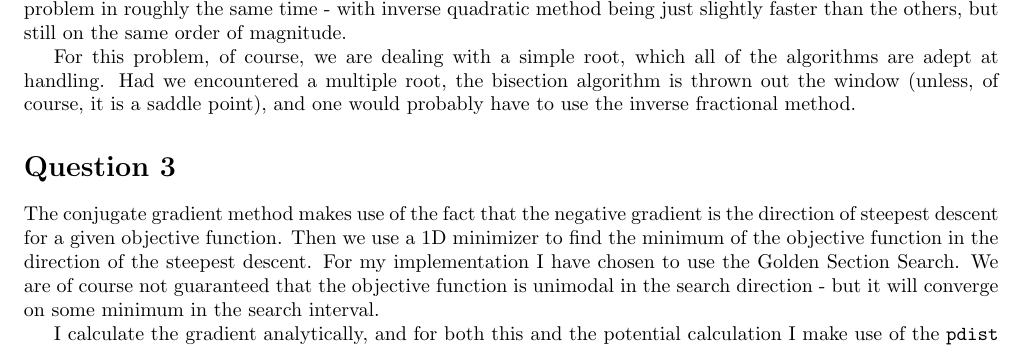
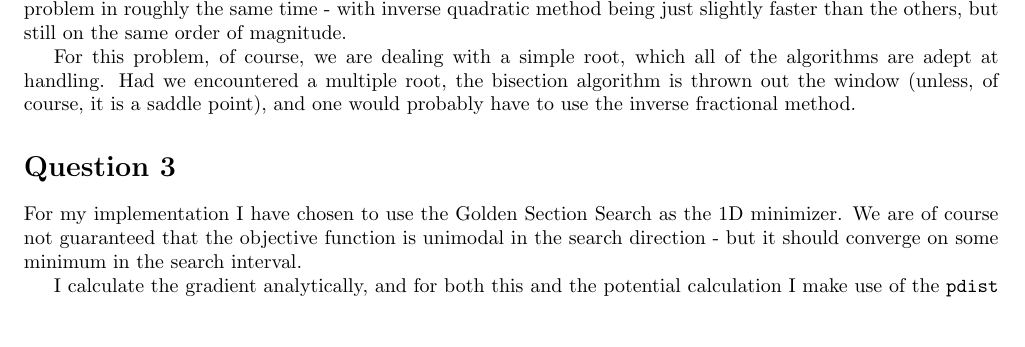
Before and after one commit to NikolaiNielsen/ScientificComputing, a LaTeX document (project3/proj3.tex): part of page 1 of 3, cut so that both start at the same text, the shorter picture padded with empty space. Compiled offline with pdfLaTeX; a LaTeX package or settings file that is missing is left out.

Commit message:
finish handin

```diff
--- a/project3/proj3.tex
+++ b/project3/proj3.tex
@@ -56,7 +56,7 @@
 	For this problem, of course, we are dealing with a simple root, which all of the algorithms are adept at handling. Had we encountered a multiple root, the bisection algorithm is thrown out the window (unless, of course, it is a saddle point), and one would probably have to use the inverse fractional method.
 
 	\section*{Question 3}
-	The conjugate gradient method makes use of the fact that the negative gradient is the direction of steepest descent for a given objective function. Then we use a 1D minimizer to find the minimum of the objective function in the direction of the steepest descent. For my implementation I have chosen to use the Golden Section Search. We are of course not guaranteed that the objective function is unimodal in the search direction - but it will converge on some minimum in the search interval.
+	For my implementation I have chosen to use the Golden Section Search as the 1D minimizer. We are of course not guaranteed that the objective function is unimodal in the search direction - but it should converge on some minimum in the search interval.
 
-	I calculate the gradient analytically, and for both this and the potential calculation I make use of the \texttt{pdist} and \texttt{cdist} functions from \texttt{scipy}, to calculate distances between atoms (using the squared Euclidean metric, to avoid costly square roots - there are only even powers in the expressions after all.)
+	I calculate the gradient analytically, and for both this and the potential calculation I make use of the \texttt{pdist} and \texttt{cdist} functions from \texttt{scipy}, to calculate distances between atoms.
 
```
Also changed, not shown: project3/proj3.tex (6 more changed lines).
